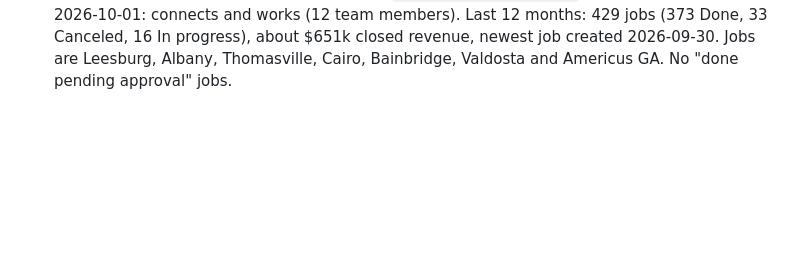
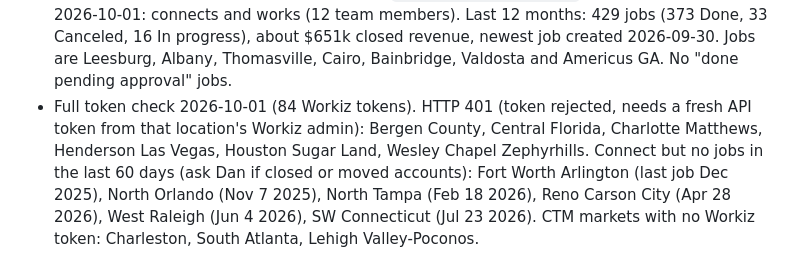
Before and after one commit to dclaps1/CTM, a Markdown page: CLAUDE.md, the part around the change. GitHub-like rendering; blank space fills up the shorter version.

Commit message:
Note results of full Workiz token check
Co-Authored-By: Claude Opus 5.5 <noreply@anthropic.com>
Claude-Session: https://claude.ai/code/session_01WMDchEfWWAg3LxuPTs7aNE

```diff
--- a/CLAUDE.md
+++ b/CLAUDE.md
@@ -52,3 +52,9 @@
   and works (12 team members). Last 12 months: 429 jobs (373 Done, 33 Canceled, 16 In progress), about $651k closed
   revenue, newest job created 2026-09-30. Jobs are Leesburg, Albany, Thomasville, Cairo, Bainbridge, Valdosta and
   Americus GA. No "done pending approval" jobs.
+- Full token check 2026-10-01 (84 Workiz tokens). HTTP 401 (token rejected, needs a fresh API token from that
+  location's Workiz admin): Bergen County, Central Florida, Charlotte Matthews, Henderson Las Vegas, Houston Sugar
+  Land, Wesley Chapel Zephyrhills. Connect but no jobs in the last 60 days (ask Dan if closed or moved accounts):
+  Fort Worth Arlington (last job Dec 2025), North Orlando (Nov 7 2025), North Tampa (Feb 18 2026), Reno Carson City
+  (Apr 28 2026), West Raleigh (Jun 4 2026), SW Connecticut (Jul 23 2026). CTM markets with no Workiz token:
+  Charleston, South Atlanta, Lehigh Valley-Poconos.
```
